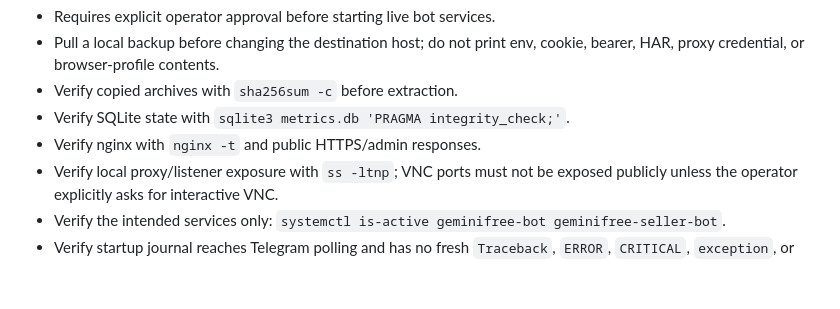
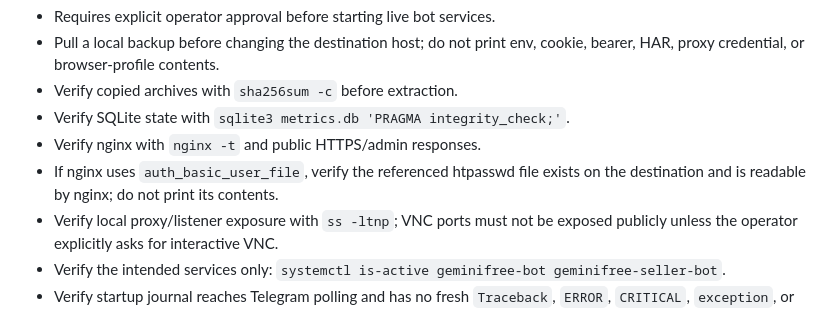
Before and after one commit to molodayamama/flow-bot-public, a Markdown page: VALIDATION.md, the part around the change. Drawn GitHub-style; blank space fills up the shorter version.

Commit message:
Document restored admin auth file
Record the post-cutover admin 403 root cause and fix: /etc/nginx/.htpasswd_admin was missing on FI, then restored from NL with nginx-readable permissions. Add migration validation guidance to verify referenced htpasswd files without printing contents.

Co-Authored-By: Codex <noreply@openai.com>

```diff
--- a/VALIDATION.md
+++ b/VALIDATION.md
@@ -139,6 +139,8 @@ Server migration/cutover:
 - Verify copied archives with `sha256sum -c` before extraction.
 - Verify SQLite state with `sqlite3 metrics.db 'PRAGMA integrity_check;'`.
 - Verify nginx with `nginx -t` and public HTTPS/admin responses.
+- If nginx uses `auth_basic_user_file`, verify the referenced htpasswd file
+  exists on the destination and is readable by nginx; do not print its contents.
 - Verify local proxy/listener exposure with `ss -ltnp`; VNC ports must not be
   exposed publicly unless the operator explicitly asks for interactive VNC.
 - Verify the intended services only:
```
